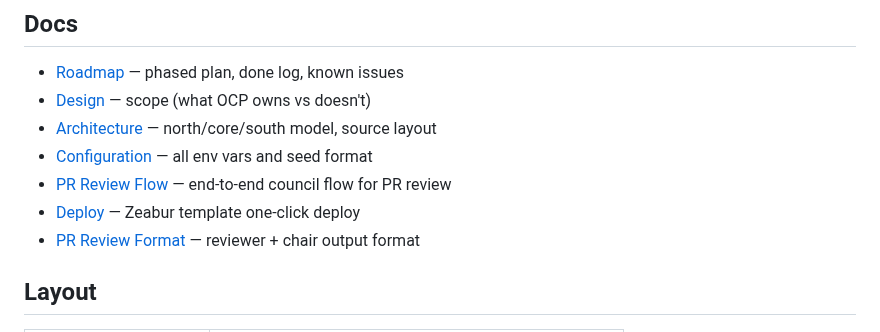
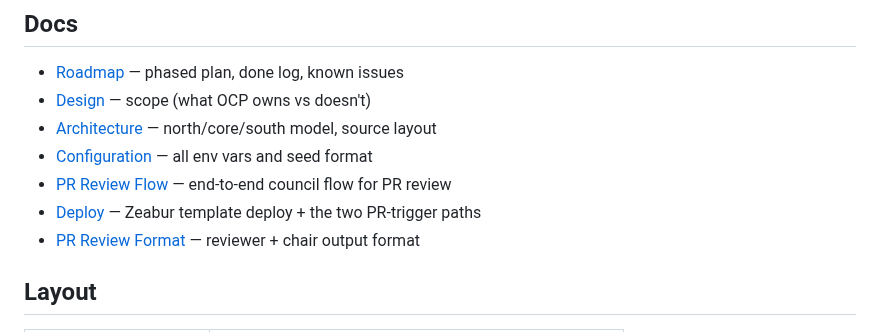
Before and after one commit to canyugs/openab-control-plane, a Markdown page: README.md, the part around the change. GitHub-like rendering.

```diff
--- a/README.md
+++ b/README.md
@@ -57,7 +57,7 @@ to copy) and the chair posts one verdict comment back. Full guide:
 - [Architecture](docs/architecture.md) — north/core/south model, source layout
 - [Configuration](docs/config-reference.md) — all env vars and seed format
 - [PR Review Flow](docs/flow.md) — end-to-end council flow for PR review
-- [Deploy](docs/deploy.md) — Zeabur template one-click deploy
+- [Deploy](docs/deploy.md) — Zeabur template deploy + the two PR-trigger paths
 - [PR Review Format](docs/steering/pr-review.md) — reviewer + chair output format
 
 ## Layout
```
Also changed, not shown: docs/flow.md (+1 -1 lines).
